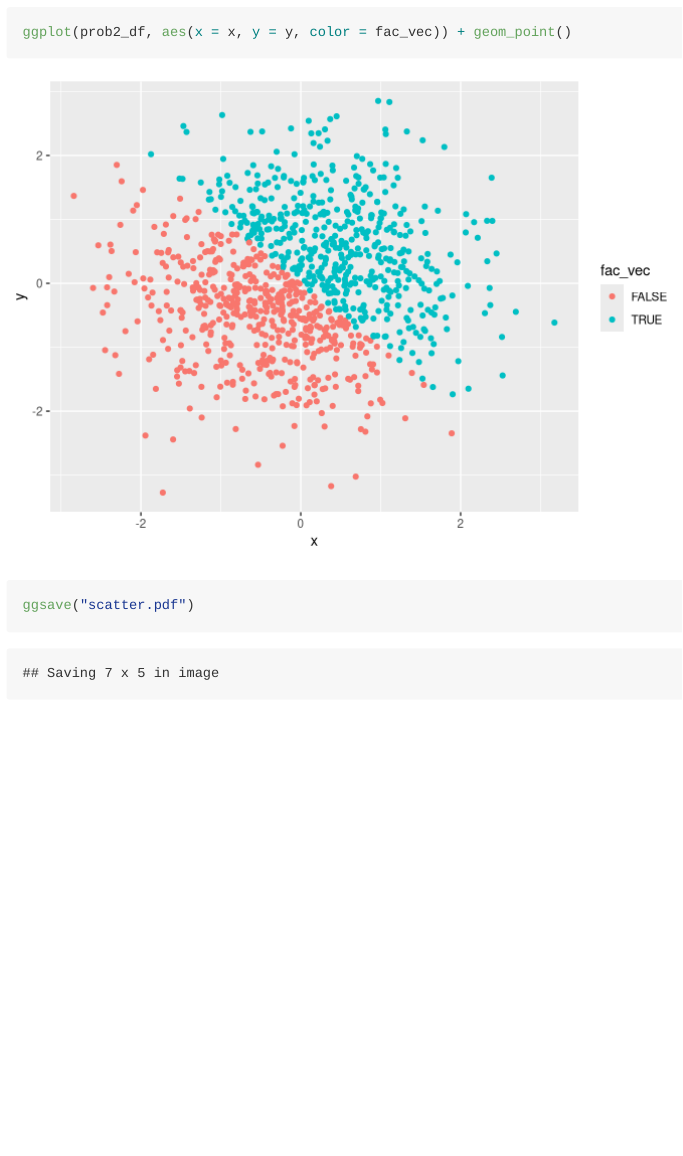
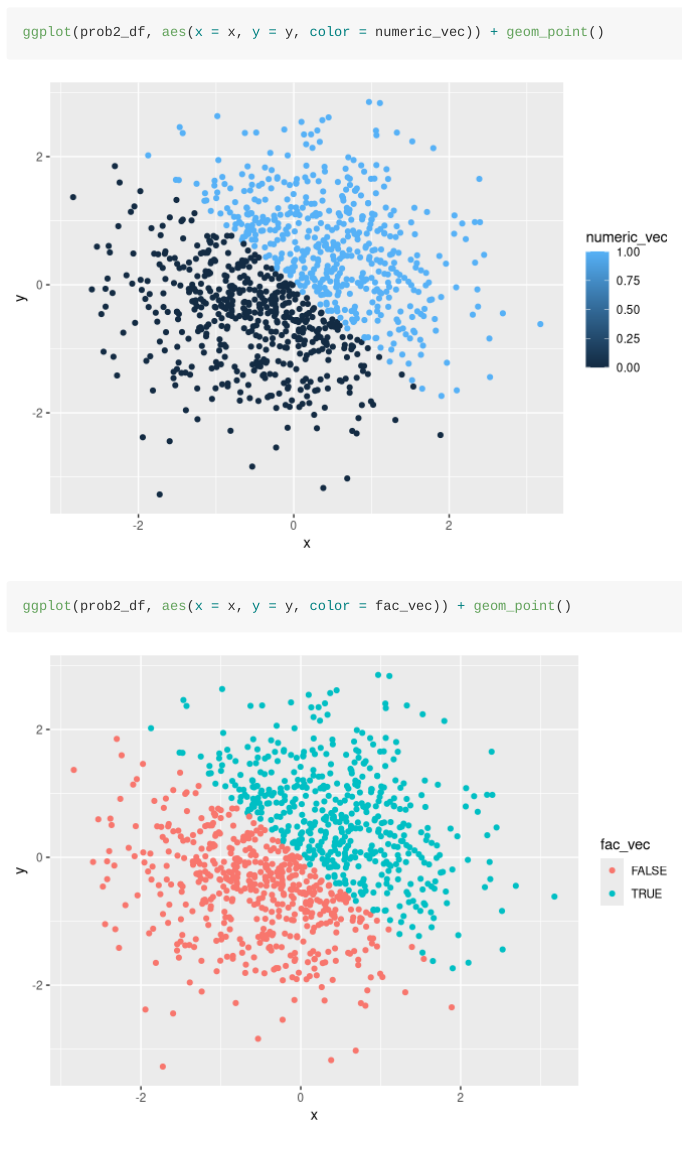
Before and after one commit to jyotiankam/p8105_hw1_jva2106, an R Markdown document (p8105_hw1_jva2106.Rmd): the page in a window 1100 px wide, from 4030 px down before the commit and from 3460 px down after it. Rendered offline with R 4.5, knitr and Pandoc, with nearby package versions; long lines of code are wrapped.

Commit message:
Deleted ggsave for wrong plot

````diff
--- a/p8105_hw1_jva2106.Rmd
+++ b/p8105_hw1_jva2106.Rmd
@@ -92,10 +92,3 @@ ggplot(prob2_df, aes(x = x, y = y, color = numeric_vec)) + geom_point()
 ggplot(prob2_df, aes(x = x, y = y, color = fac_vec)) + geom_point()
 
 ```
-
-
-```{r}
-
-ggsave("scatter.pdf")
-
-```
````
